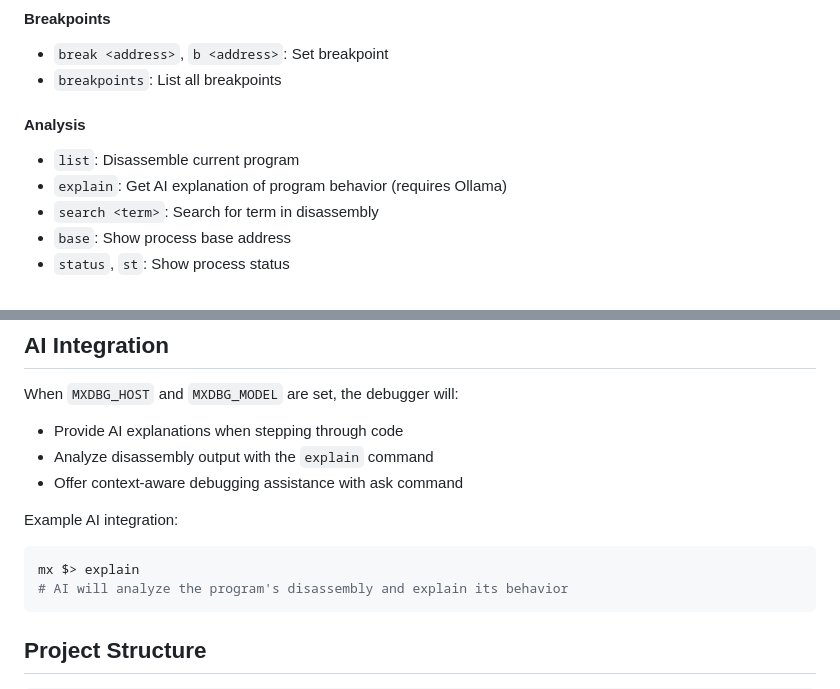
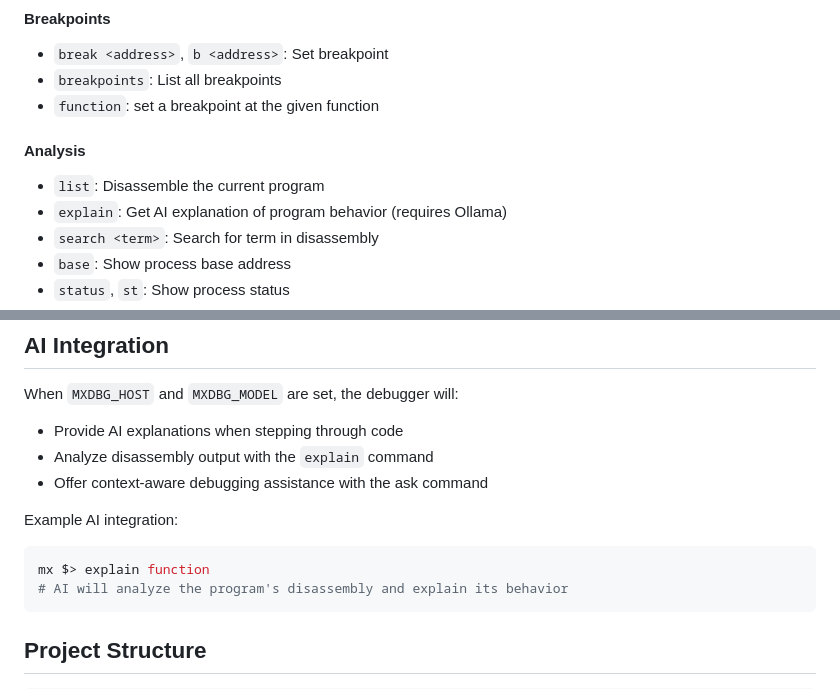
Before and after one commit to lostjared/mxdbg, a Markdown page: README.md, 2 parts joined by grey strips. Rendered like a GitHub page.

````diff
--- a/README.md
+++ b/README.md
@@ -121,9 +121,10 @@ Once in the debugger shell (`mx $>`), you can use:
 #### Breakpoints
 - `break <address>`, `b <address>`: Set breakpoint
 - `breakpoints`: List all breakpoints
+- `function`: set a breakpoint at the given function
 
 #### Analysis
-- `list`: Disassemble current program
+- `list`: Disassemble the current program
 - `explain`: Get AI explanation of program behavior (requires Ollama)
 - `search <term>`: Search for term in disassembly
 - `base`: Show process base address
@@ -138,11 +139,11 @@ When `MXDBG_HOST` and `MXDBG_MODEL` are set, the debugger will:
 
 - Provide AI explanations when stepping through code
 - Analyze disassembly output with the `explain` command
-- Offer context-aware debugging assistance with ask command
+- Offer context-aware debugging assistance with the ask command
 
 Example AI integration:
 ```bash
-mx $> explain
+mx $> explain function
 # AI will analyze the program's disassembly and explain its behavior
 ```
 
````
